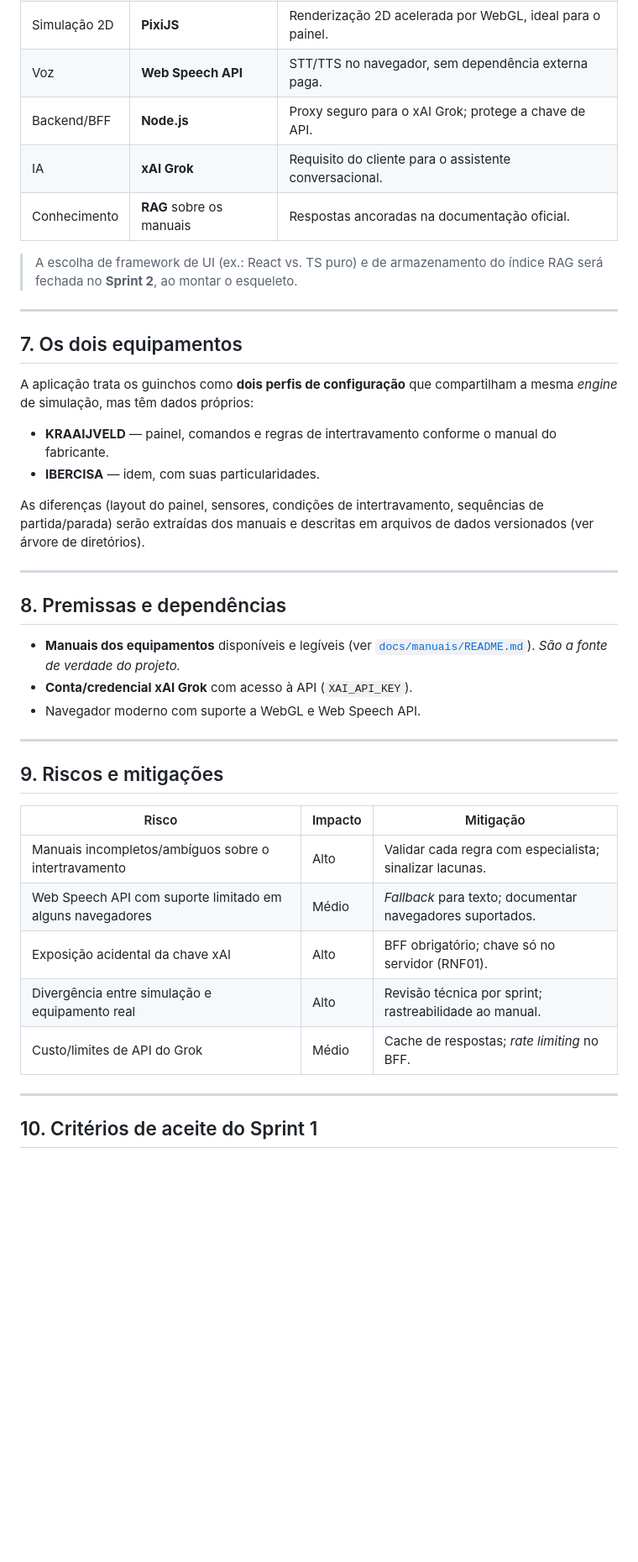
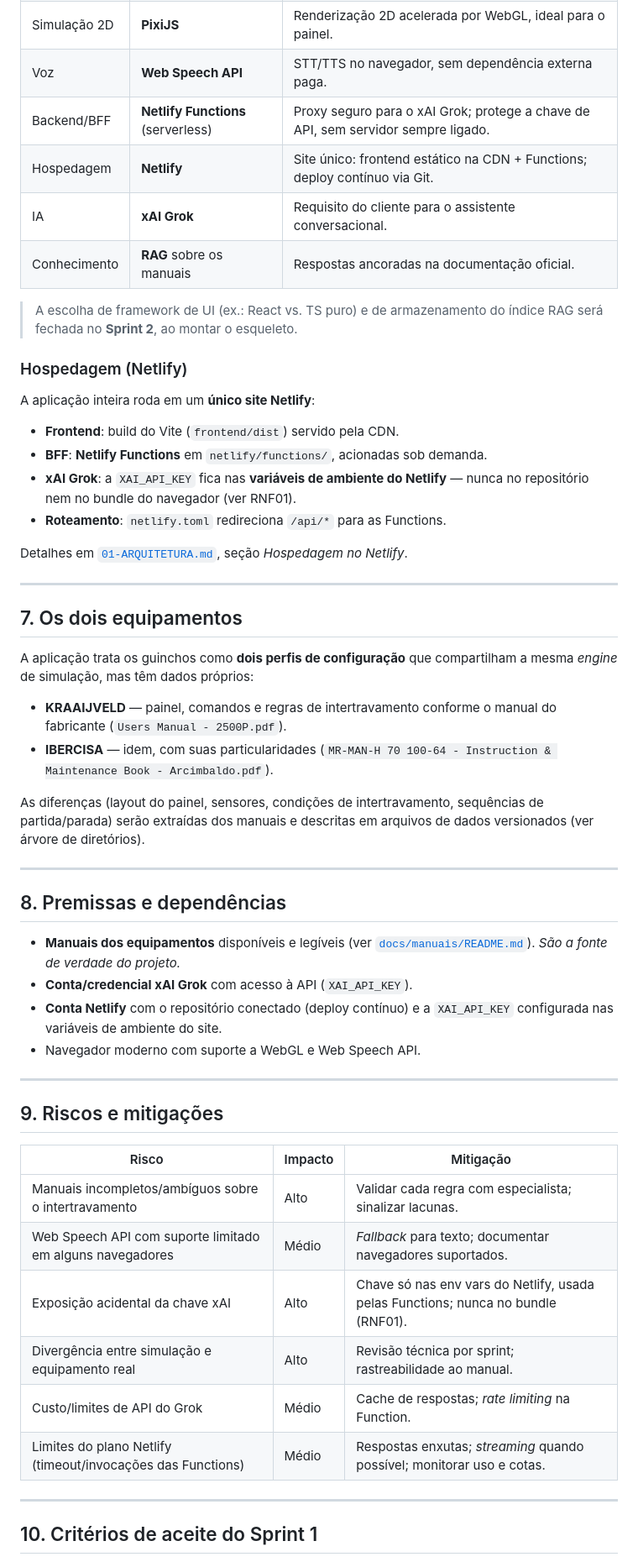
Before and after one commit to Jbvix/towassist, a Markdown page: docs/00-PROPOSTA.md, the part around one of its changes. Shown at 84% size. Drawn GitHub-style; blank space fills up the shorter version.

```diff
--- a/docs/00-PROPOSTA.md
+++ b/docs/00-PROPOSTA.md
@@ -137,12 +139,24 @@ Detalhes completos e a **árvore de diretórios** em
 | Linguagem | **TypeScript** | Tipagem para um modelo de intertravamento confiável. |
 | Simulação 2D | **PixiJS** | Renderização 2D acelerada por WebGL, ideal para o painel. |
 | Voz | **Web Speech API** | STT/TTS no navegador, sem dependência externa paga. |
-| Backend/BFF | **Node.js** | Proxy seguro para o xAI Grok; protege a chave de API. |
+| Backend/BFF | **Netlify Functions** (serverless) | Proxy seguro para o xAI Grok; protege a chave de API, sem servidor sempre ligado. |
+| Hospedagem | **Netlify** | Site único: frontend estático na CDN + Functions; deploy contínuo via Git. |
 | IA | **xAI Grok** | Requisito do cliente para o assistente conversacional. |
 | Conhecimento | **RAG** sobre os manuais | Respostas ancoradas na documentação oficial. |
 
 > A escolha de framework de UI (ex.: React vs. TS puro) e de armazenamento do
 > índice RAG será fechada no **Sprint 2**, ao montar o esqueleto.
+
+### Hospedagem (Netlify)
+
+A aplicação inteira roda em um **único site Netlify**:
+- **Frontend**: build do Vite (`frontend/dist`) servido pela CDN.
+- **BFF**: **Netlify Functions** em `netlify/functions/`, acionadas sob demanda.
+- **xAI Grok**: a `XAI_API_KEY` fica nas **variáveis de ambiente do Netlify** —
+  nunca no repositório nem no bundle do navegador (ver RNF01).
+- **Roteamento**: `netlify.toml` redireciona `/api/*` para as Functions.
+
+Detalhes em [`01-ARQUITETURA.md`](01-ARQUITETURA.md), seção *Hospedagem no Netlify*.
 
 ---
 
@@ -152,8 +166,9 @@ A aplicação trata os guinchos como **dois perfis de configuração** que
 compartilham a mesma *engine* de simulação, mas têm dados próprios:
 
 - **KRAAIJVELD** — painel, comandos e regras de intertravamento conforme o
-  manual do fabricante.
-- **IBERCISA** — idem, com suas particularidades.
+  manual do fabricante (`Users Manual - 2500P.pdf`).
+- **IBERCISA** — idem, com suas particularidades
+  (`MR-MAN-H 70 100-64 - Instruction & Maintenance Book - Arcimbaldo.pdf`).
 
 As diferenças (layout do painel, sensores, condições de intertravamento,
 sequências de partida/parada) serão extraídas dos manuais e descritas em
@@ -167,6 +182,8 @@ arquivos de dados versionados (ver árvore de diretórios).
   [`docs/manuais/README.md`](manuais/README.md)). *São a fonte de verdade do
   projeto.*
 - **Conta/credencial xAI Grok** com acesso à API (`XAI_API_KEY`).
+- **Conta Netlify** com o repositório conectado (deploy contínuo) e a
+  `XAI_API_KEY` configurada nas variáveis de ambiente do site.
 - Navegador moderno com suporte a WebGL e Web Speech API.
 
 ---
@@ -177,9 +194,10 @@ arquivos de dados versionados (ver árvore de diretórios).
 |-------|---------|-----------|
 | Manuais incompletos/ambíguos sobre o intertravamento | Alto | Validar cada regra com especialista; sinalizar lacunas. |
 | Web Speech API com suporte limitado em alguns navegadores | Médio | *Fallback* para texto; documentar navegadores suportados. |
-| Exposição acidental da chave xAI | Alto | BFF obrigatório; chave só no servidor (RNF01). |
+| Exposição acidental da chave xAI | Alto | Chave só nas env vars do Netlify, usada pelas Functions; nunca no bundle (RNF01). |
 | Divergência entre simulação e equipamento real | Alto | Revisão técnica por sprint; rastreabilidade ao manual. |
-| Custo/limites de API do Grok | Médio | Cache de respostas; *rate limiting* no BFF. |
+| Custo/limites de API do Grok | Médio | Cache de respostas; *rate limiting* na Function. |
+| Limites do plano Netlify (timeout/invocações das Functions) | Médio | Respostas enxutas; *streaming* quando possível; monitorar uso e cotas. |
 
 ---
 
```
Also changed, not shown: other parts of docs/00-PROPOSTA.md (+13 -10 lines), docs/01-ARQUITETURA.md (+74 -28 lines).
